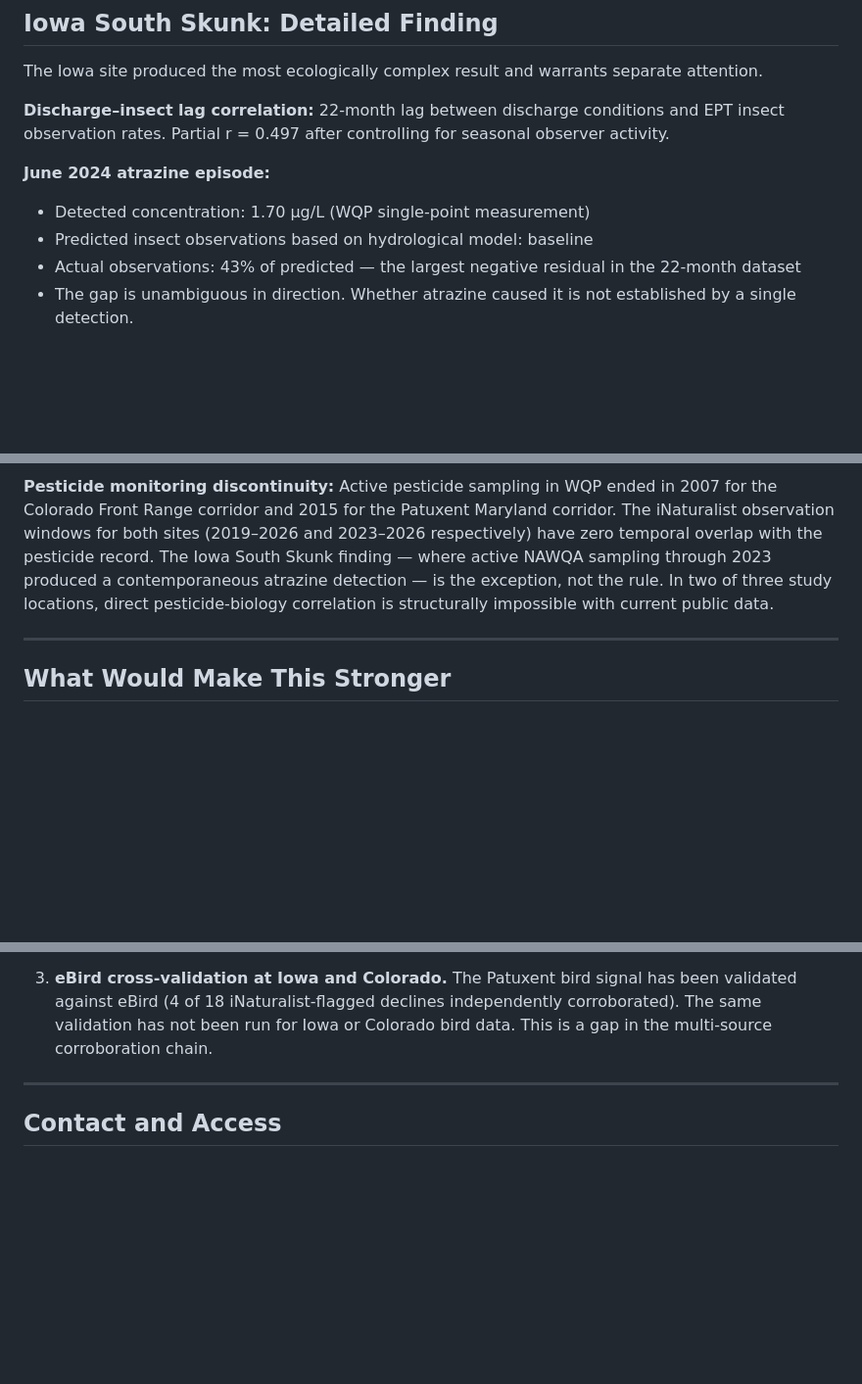
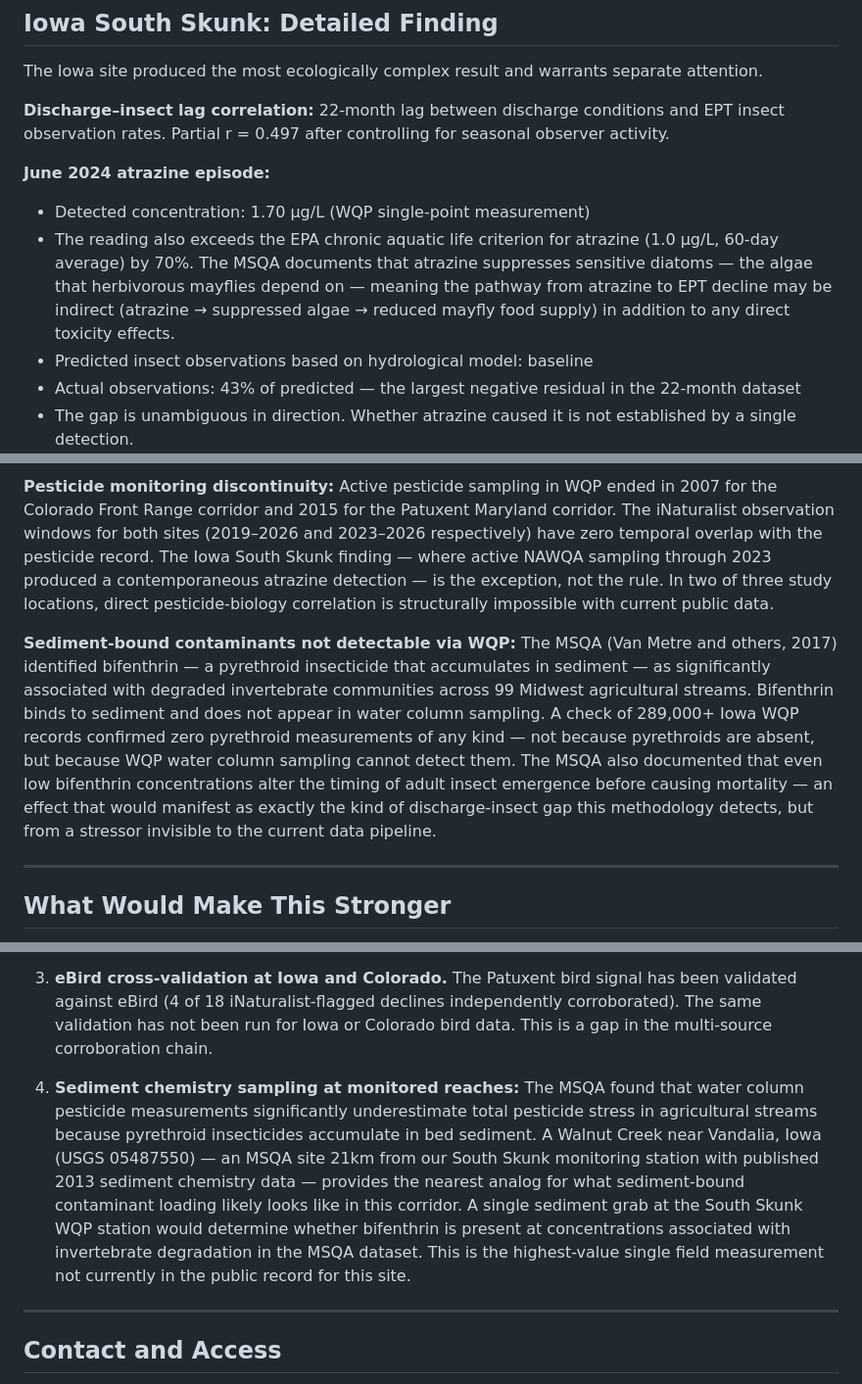
Before and after one commit to kellyandrewb-blip/front-range-wildlife, a Markdown page: docs/partner_brief_researcher_v1.md, 3 parts joined by grey strips. Shown at 98% size. GitHub-like rendering; blank space fills up the shorter version.

Commit message:
Update researcher brief: MSQA findings — bifenthrin sediment gap, Walnut Creek analog, atrazine chronic benchmark
Co-Authored-By: Claude Sonnet 4.6 <noreply@anthropic.com>

```diff
--- a/docs/partner_brief_researcher_v1.md
+++ b/docs/partner_brief_researcher_v1.md
@@ -50,6 +50,13 @@ seasonal observer activity.
 
 **June 2024 atrazine episode:**
 - Detected concentration: 1.70 µg/L (WQP single-point measurement)
+- The reading also exceeds the EPA chronic aquatic life criterion
+  for atrazine (1.0 µg/L, 60-day average) by 70%. The MSQA
+  documents that atrazine suppresses sensitive diatoms — the algae
+  that herbivorous mayflies depend on — meaning the pathway from
+  atrazine to EPT decline may be indirect (atrazine → suppressed
+  algae → reduced mayfly food supply) in addition to any direct
+  toxicity effects.
 - Predicted insect observations based on hydrological model: baseline
 - Actual observations: 43% of predicted — the largest negative residual in the
   22-month dataset
@@ -111,6 +118,20 @@ contemporaneous atrazine detection — is the exception, not the rule. In two of
 three study locations, direct pesticide-biology correlation is structurally
 impossible with current public data.
 
+**Sediment-bound contaminants not detectable via WQP:** The MSQA
+(Van Metre and others, 2017) identified bifenthrin — a pyrethroid
+insecticide that accumulates in sediment — as significantly
+associated with degraded invertebrate communities across 99 Midwest
+agricultural streams. Bifenthrin binds to sediment and does not
+appear in water column sampling. A check of 289,000+ Iowa WQP
+records confirmed zero pyrethroid measurements of any kind — not
+because pyrethroids are absent, but because WQP water column
+sampling cannot detect them. The MSQA also documented that even
+low bifenthrin concentrations alter the timing of adult insect
+emergence before causing mortality — an effect that would manifest
+as exactly the kind of discharge-insect gap this methodology
+detects, but from a stressor invisible to the current data pipeline.
+
 ---
 
 ## What Would Make This Stronger
@@ -133,6 +154,20 @@ These are the highest-value additions, in order of impact:
    independently corroborated). The same validation has not been run for Iowa or
    Colorado bird data. This is a gap in the multi-source corroboration chain.
 
+4. **Sediment chemistry sampling at monitored reaches:** The MSQA
+   found that water column pesticide measurements significantly
+   underestimate total pesticide stress in agricultural streams
+   because pyrethroid insecticides accumulate in bed sediment.
+   A Walnut Creek near Vandalia, Iowa (USGS 05487550) — an MSQA
+   site 21km from our South Skunk monitoring station with published
+   2013 sediment chemistry data — provides the nearest analog for
+   what sediment-bound contaminant loading likely looks like in
+   this corridor. A single sediment grab at the South Skunk WQP
+   station would determine whether bifenthrin is present at
+   concentrations associated with invertebrate degradation in
+   the MSQA dataset. This is the highest-value single field
+   measurement not currently in the public record for this site.
+
 ---
 
 ## Contact and Access
```
